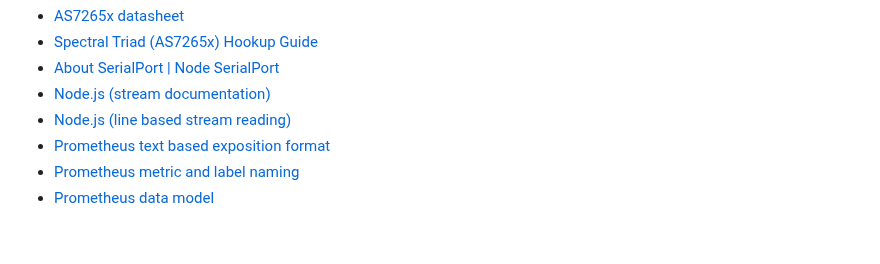
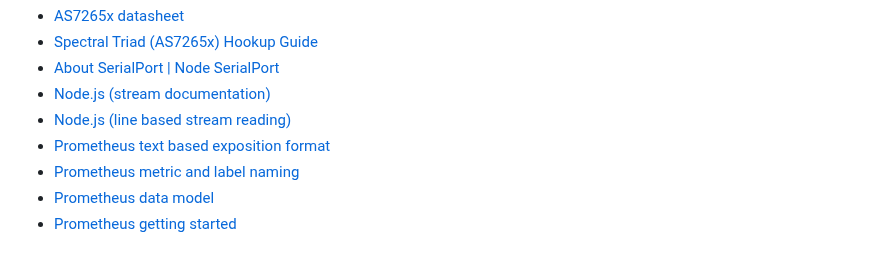
Before and after one commit to tederer/light-spectroscope, a Markdown page: README.md, the part around the change. GitHub-like rendering.

Commit message:
added reference to prometheus "getting started"

```diff
--- a/README.md
+++ b/README.md
@@ -109,3 +109,4 @@ The small clipboard icon in the heading can be used to copy the data (in csv for
 * [Prometheus text based exposition format](https://prometheus.io/docs/instrumenting/exposition_formats/)
 * [Prometheus metric and label naming](https://prometheus.io/docs/practices/naming/)
 * [Prometheus data model](https://prometheus.io/docs/concepts/data_model/)
+* [Prometheus getting started](https://prometheus.io/docs/prometheus/latest/getting_started/)
```
